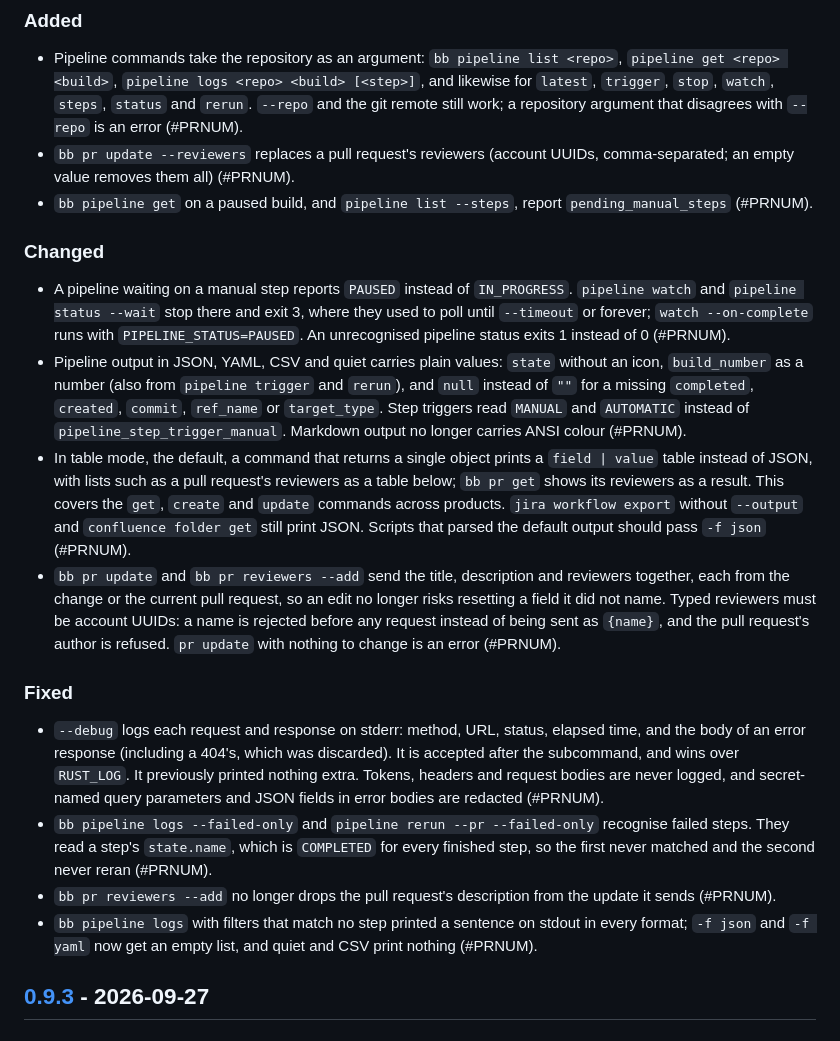
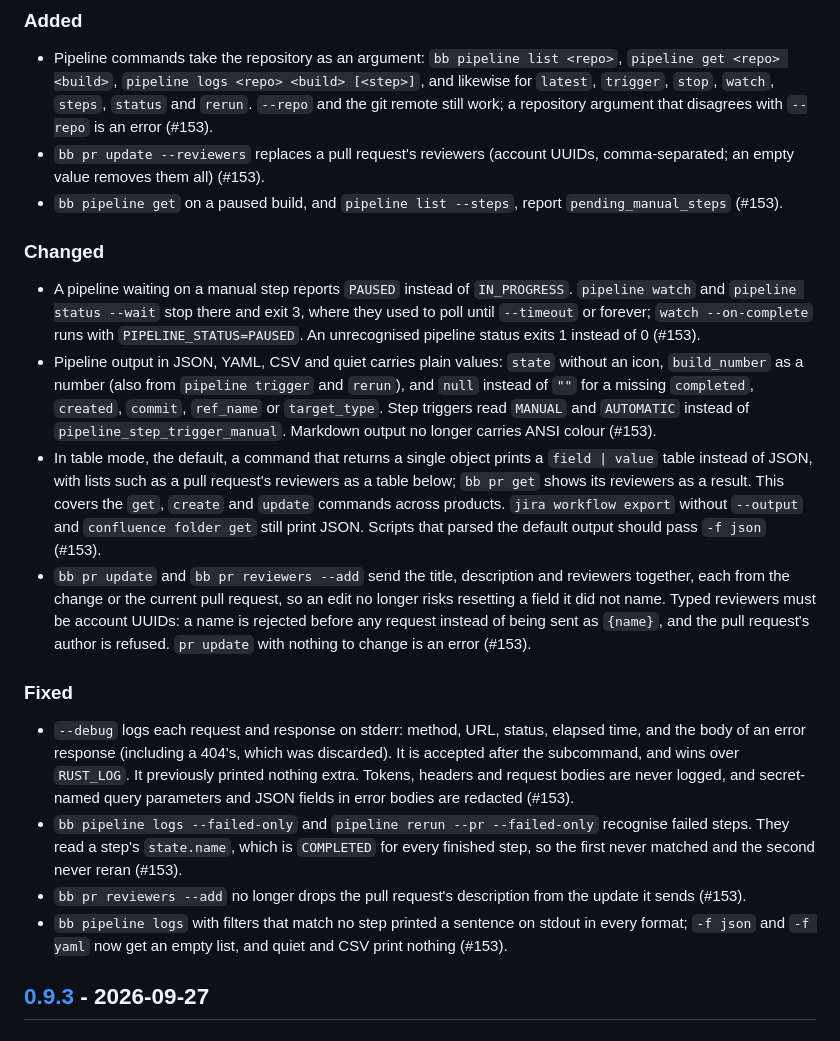
Before and after one commit to omar16100/atlassian-cli, a Markdown page: CHANGELOG.md, the part around the change. Drawn GitHub-style.

Commit message:
docs: cite PR #153 in the changelog and status lines

```diff
--- a/CHANGELOG.md
+++ b/CHANGELOG.md
@@ -17,11 +17,11 @@ resolve. `git log` remains the complete record.
   <repo>`, `pipeline get <repo> <build>`, `pipeline logs <repo> <build> [<step>]`,
   and likewise for `latest`, `trigger`, `stop`, `watch`, `steps`, `status` and
   `rerun`. `--repo` and the git remote still work; a repository argument that
-  disagrees with `--repo` is an error (#PRNUM).
+  disagrees with `--repo` is an error (#153).
 - `bb pr update --reviewers` replaces a pull request's reviewers (account UUIDs,
-  comma-separated; an empty value removes them all) (#PRNUM).
+  comma-separated; an empty value removes them all) (#153).
 - `bb pipeline get` on a paused build, and `pipeline list --steps`, report
-  `pending_manual_steps` (#PRNUM).
+  `pending_manual_steps` (#153).
 
 ### Changed
 
@@ -29,25 +29,25 @@ resolve. `git log` remains the complete record.
   `pipeline watch` and `pipeline status --wait` stop there and exit 3, where they
   used to poll until `--timeout` or forever; `watch --on-complete` runs with
   `PIPELINE_STATUS=PAUSED`. An unrecognised pipeline status exits 1 instead of 0
-  (#PRNUM).
+  (#153).
 - Pipeline output in JSON, YAML, CSV and quiet carries plain values: `state`
   without an icon, `build_number` as a number (also from `pipeline trigger` and
   `rerun`), and `null` instead of `""` for a missing `completed`, `created`,
   `commit`, `ref_name` or `target_type`. Step triggers read `MANUAL` and
   `AUTOMATIC` instead of `pipeline_step_trigger_manual`. Markdown output no
-  longer carries ANSI colour (#PRNUM).
+  longer carries ANSI colour (#153).
 - In table mode, the default, a command that returns a single object prints a
   `field | value` table instead of JSON, with lists such as a pull request's
   reviewers as a table below; `bb pr get` shows its reviewers as a result. This
   covers the `get`, `create` and `update` commands across products. `jira
   workflow export` without `--output` and `confluence folder get` still print
-  JSON. Scripts that parsed the default output should pass `-f json` (#PRNUM).
+  JSON. Scripts that parsed the default output should pass `-f json` (#153).
 - `bb pr update` and `bb pr reviewers --add` send the title, description and
   reviewers together, each from the change or the current pull request, so an
   edit no longer risks resetting a field it did not name. Typed reviewers must be
   account UUIDs: a name is rejected before any request instead of being sent as
   `{name}`, and the pull request's author is refused. `pr update` with nothing to
-  change is an error (#PRNUM).
+  change is an error (#153).
 
 ### Fixed
 
@@ -56,16 +56,16 @@ resolve. `git log` remains the complete record.
   discarded). It is accepted after the subcommand, and wins over `RUST_LOG`. It
   previously printed nothing extra. Tokens, headers and request bodies are never
   logged, and secret-named query parameters and JSON fields in error bodies are
-  redacted (#PRNUM).
+  redacted (#153).
 - `bb pipeline logs --failed-only` and `pipeline rerun --pr --failed-only`
   recognise failed steps. They read a step's `state.name`, which is `COMPLETED`
   for every finished step, so the first never matched and the second never
-  reran (#PRNUM).
+  reran (#153).
 - `bb pr reviewers --add` no longer drops the pull request's description from the
-  update it sends (#PRNUM).
+  update it sends (#153).
 - `bb pipeline logs` with filters that match no step printed a sentence on
   stdout in every format; `-f json` and `-f yaml` now get an empty list, and
-  quiet and CSV print nothing (#PRNUM).
+  quiet and CSV print nothing (#153).
 
 ## [0.9.3] - 2026-09-27
 
```
Also changed, not shown: docs/28092026_feedback_open_items.md (+1 -1 lines), docs/28092026_feedback_open_items_plan.md (+1 -1 lines).
